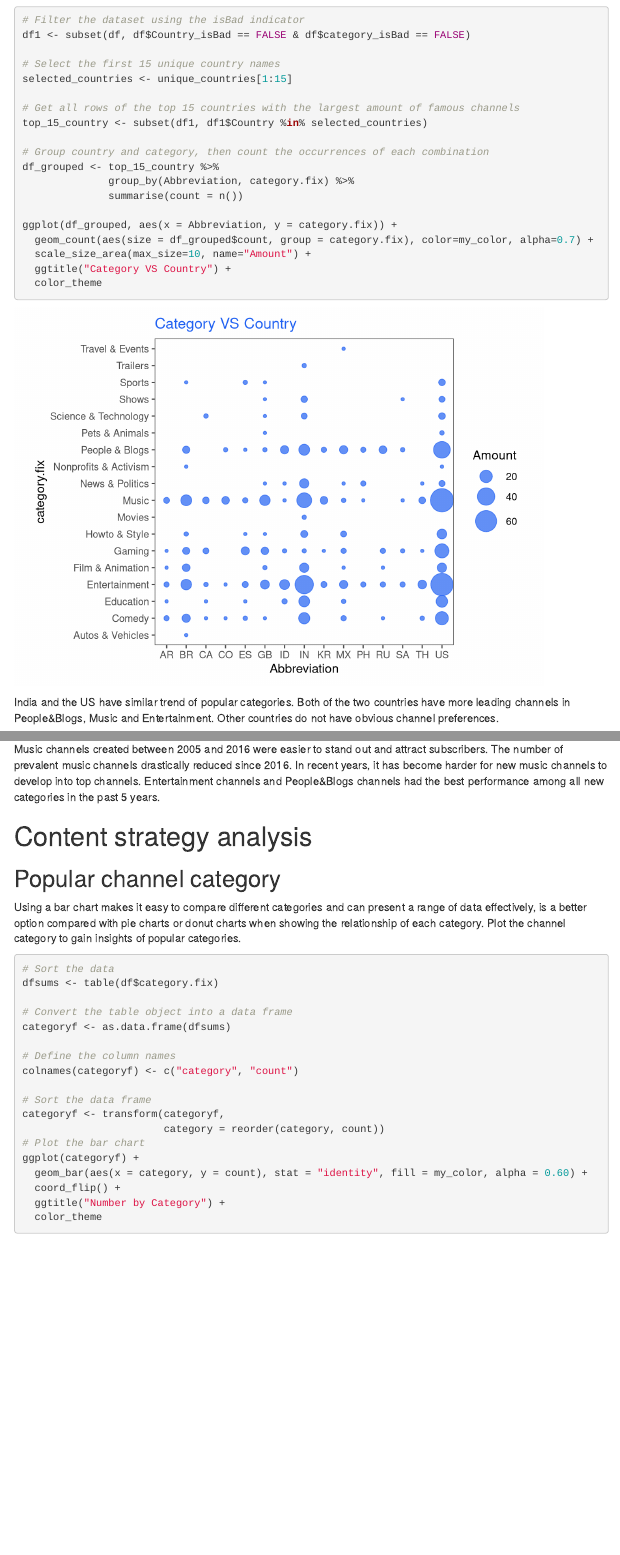
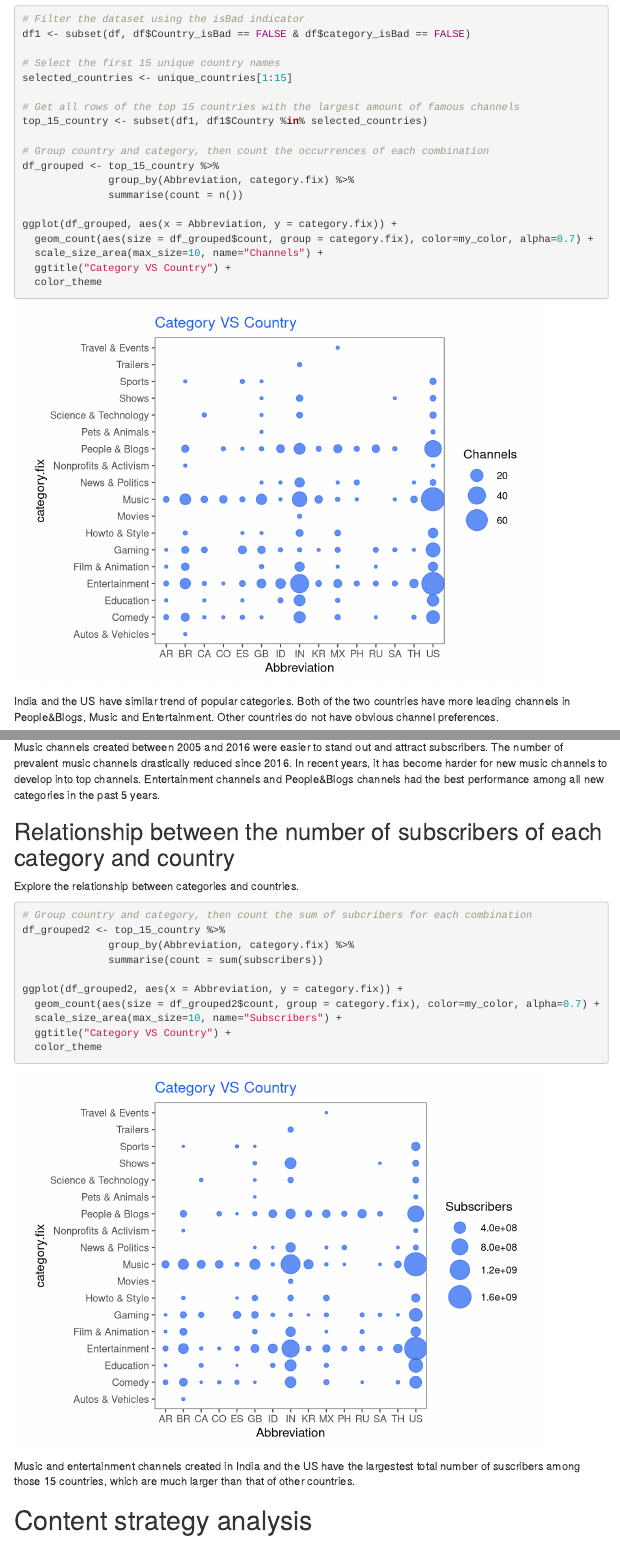
Before and after one commit to milanaveed/cits4009_project, an R Markdown document (CITS4009 - Project 1.Rmd): the page in a window 1100 px wide, from 6290 px down before the commit and from 6320 px down after it, so that both start at the same text, and a second part further down, joined at a grey line. Rendered offline with R 4.5, knitr and Pandoc, with nearby package versions; menus at the side of the page are left out.

Commit message:
add category vs country (number of subcribers)

````diff
--- a/CITS4009 - Project 1.Rmd
+++ b/CITS4009 - Project 1.Rmd
@@ -230,7 +230,7 @@ df_grouped <- top_15_country %>%
 
 ggplot(df_grouped, aes(x = Abbreviation, y = category.fix)) +
   geom_count(aes(size = df_grouped$count, group = category.fix), color=my_color, alpha=0.7) +
-  scale_size_area(max_size=10, name="Amount") +
+  scale_size_area(max_size=10, name="Channels") +
   ggtitle("Category VS Country") +
   color_theme
 ```
@@ -258,7 +260,23 @@ Music channels created between 2005 and 2016 were easier to stand out and attrac
+## Relationship between the number of subscribers of each category and country
+Explore the relationship between categories and countries.
+```{r}
+# Group country and category, then count the sum of subcribers for each combination
+df_grouped2 <- top_15_country %>%
+              group_by(Abbreviation, category.fix) %>%
+              summarise(count = sum(subscribers))
+
+ggplot(df_grouped2, aes(x = Abbreviation, y = category.fix)) +
+  geom_count(aes(size = df_grouped2$count, group = category.fix), color=my_color, alpha=0.7) +
+  scale_size_area(max_size=10, name="Subscribers") +
+  ggtitle("Category VS Country") +
+  color_theme
+```
+
+Music and entertainment channels created in India and the US have the largestest total number of suscribers among those 15 countries, which are much larger than that of other countries.
 
 # Content strategy analysis
 
-## Popular channel category
+## Category of popular channels
 Using a bar chart makes it easy to compare different categories and can present a range of data effectively, is a better option compared with pie charts or donut charts when showing the relationship of each category. Plot the channel category to gain insights of popular categories.
 ```{r}
 # Sort the data
````
Also changed, not shown: CITS4009 - Project 1.Rmd (14 more changed lines).
